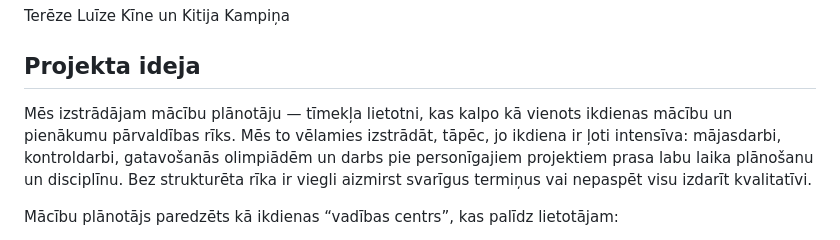
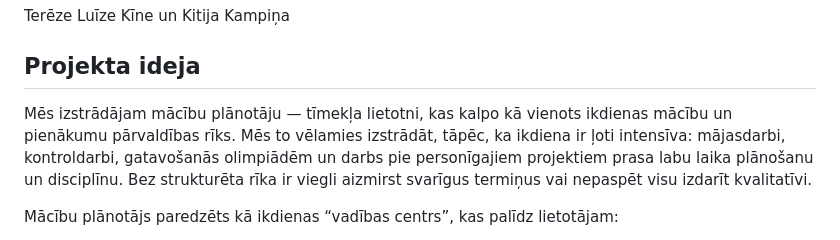
Before and after one commit to terezeluizekine/Majaslapas-projekts-specifik-cija, a Markdown page: README.md, the part around the change. Rendered like a GitHub page.

Commit message:
Fix grammar in project idea description

```diff
--- a/README.md
+++ b/README.md
@@ -4,7 +4,7 @@
 Terēze Luīze Kīne un Kitija Kampiņa
 
 ## Projekta ideja
-Mēs izstrādājam mācību plānotāju — tīmekļa lietotni, kas kalpo kā vienots ikdienas mācību un pienākumu pārvaldības rīks. Mēs to vēlamies izstrādāt, tāpēc, jo ikdiena ir ļoti intensīva: mājasdarbi, kontroldarbi, gatavošanās olimpiādēm un darbs pie personīgajiem projektiem prasa labu laika plānošanu un disciplīnu. Bez strukturēta rīka ir viegli aizmirst svarīgus termiņus vai nepaspēt visu izdarīt kvalitatīvi.
+Mēs izstrādājam mācību plānotāju — tīmekļa lietotni, kas kalpo kā vienots ikdienas mācību un pienākumu pārvaldības rīks. Mēs to vēlamies izstrādāt, tāpēc, ka ikdiena ir ļoti intensīva: mājasdarbi, kontroldarbi, gatavošanās olimpiādēm un darbs pie personīgajiem projektiem prasa labu laika plānošanu un disciplīnu. Bez strukturēta rīka ir viegli aizmirst svarīgus termiņus vai nepaspēt visu izdarīt kvalitatīvi.
 
 Mācību plānotājs paredzēts kā ikdienas “vadības centrs”, kas palīdz lietotājam:
 - strukturēt darāmos uzdevumus
```
